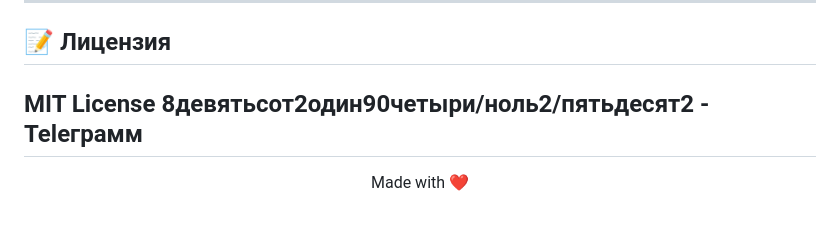
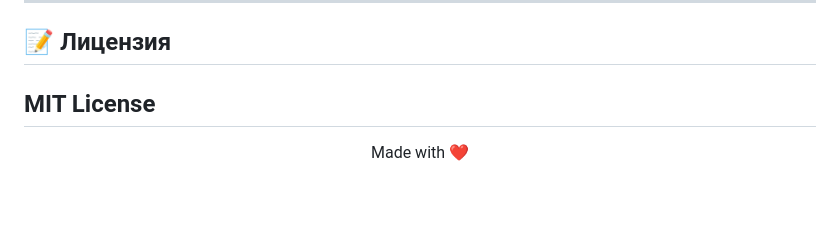
Before and after one commit to soccershortsunleashed-ops/cupguide-bot, a Markdown page: README.md, the part around the change. Drawn GitHub-style.

```diff
--- a/README.md
+++ b/README.md
@@ -418,7 +418,6 @@ LLM-автоответчик для Авито.
 ## 📝 Лицензия
 
 MIT License
-8девятьсот2один90четыри/ноль2/пятьдесят2 - Teleграмм
 ---
 
 <p align="center">
```
